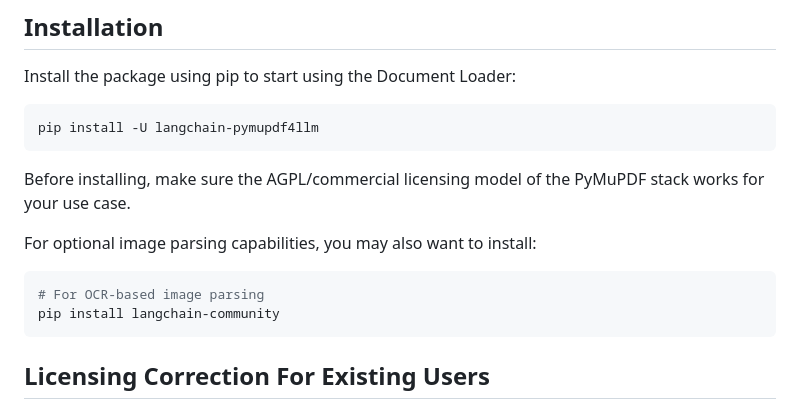
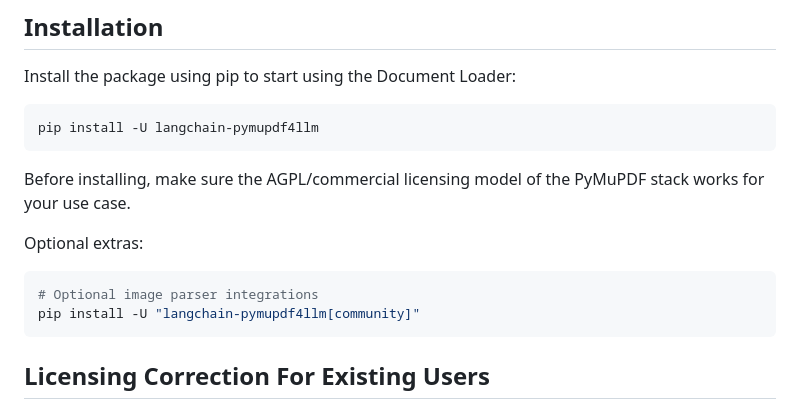
Before and after one commit to lakinduboteju/langchain-pymupdf4llm, a Markdown page: README.md, the part around one of its changes. Drawn GitHub-style.

````diff
--- a/README.md
+++ b/README.md
@@ -60,11 +60,11 @@ pip install -U langchain-pymupdf4llm
 Before installing, make sure the AGPL/commercial licensing model of the
 PyMuPDF stack works for your use case.
 
-For optional image parsing capabilities, you may also want to install:
+Optional extras:
 
 ```bash
-# For OCR-based image parsing
-pip install langchain-community
+# Optional image parser integrations
+pip install -U "langchain-pymupdf4llm[community]"
 ```
 
 ## Licensing Correction For Existing Users
````
Also changed, not shown: other parts of README.md (+49 -22 lines), CONTRIBUTING.md (added, +88 -0 lines).
